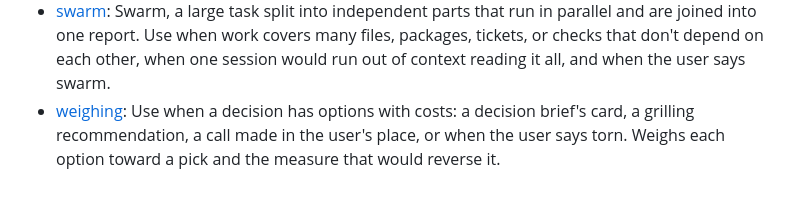
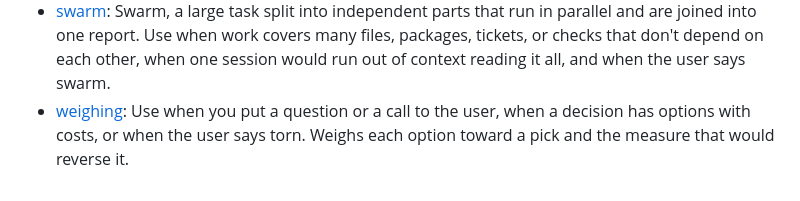
Before and after one commit to jonathoneco/skills, a Markdown page: skills/reasoning/README.md, the part around the change. GitHub-like rendering.

Commit message:
fix(weighing): lead the description with putting a question or a call to the user (THE-315) (#46)

```diff
--- a/skills/reasoning/README.md
+++ b/skills/reasoning/README.md
@@ -49,4 +49,4 @@ Generated by `scripts/category-readmes.sh` from each skill's frontmatter. Edit t
 - [show-me-your-work](./show-me-your-work/SKILL.md): Keep a reviewable decision trail for long-running or unattended work: a TSV log with one row per decision (what, why, evidence, result). Local by default; commit it when a reviewer needs the trail to trust the result. Use for /show-me-your-work, autonomous or multi-phase runs, or work a human reviews after stepping away.
 - [sort-findings](./sort-findings/SKILL.md): Use when findings come back from a review, an investigation, or a worker, and before writing calls into a page or a queue. Puts every item in fix, repair, call, noted, or dismissed, and holds the never-skip list.
 - [swarm](./swarm/SKILL.md): Swarm, a large task split into independent parts that run in parallel and are joined into one report. Use when work covers many files, packages, tickets, or checks that don't depend on each other, when one session would run out of context reading it all, and when the user says swarm.
-- [weighing](./weighing/SKILL.md): Use when a decision has options with costs: a decision brief's card, a grilling recommendation, a call made in the user's place, or when the user says torn. Weighs each option toward a pick and the measure that would reverse it.
+- [weighing](./weighing/SKILL.md): Use when you put a question or a call to the user, when a decision has options with costs, or when the user says torn. Weighs each option toward a pick and the measure that would reverse it.
```
Also changed, not shown: 1 other file.
